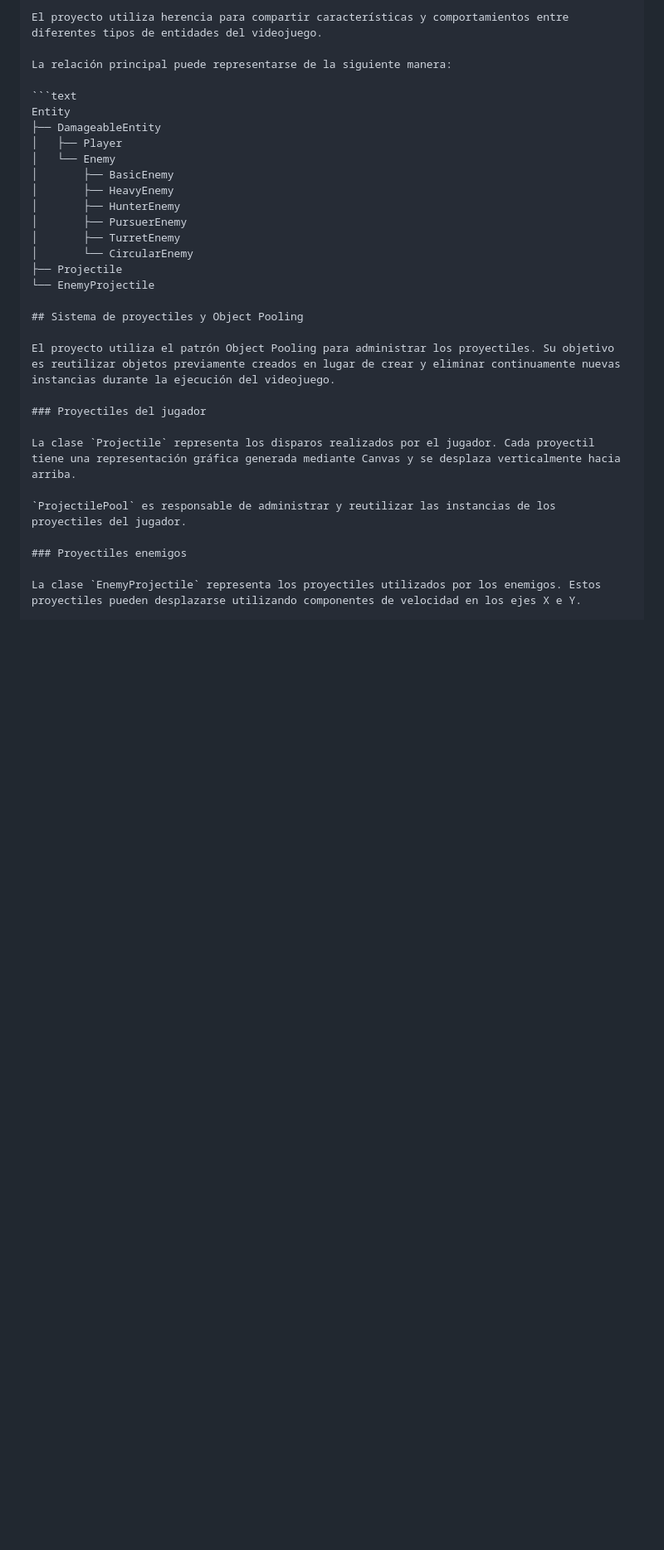
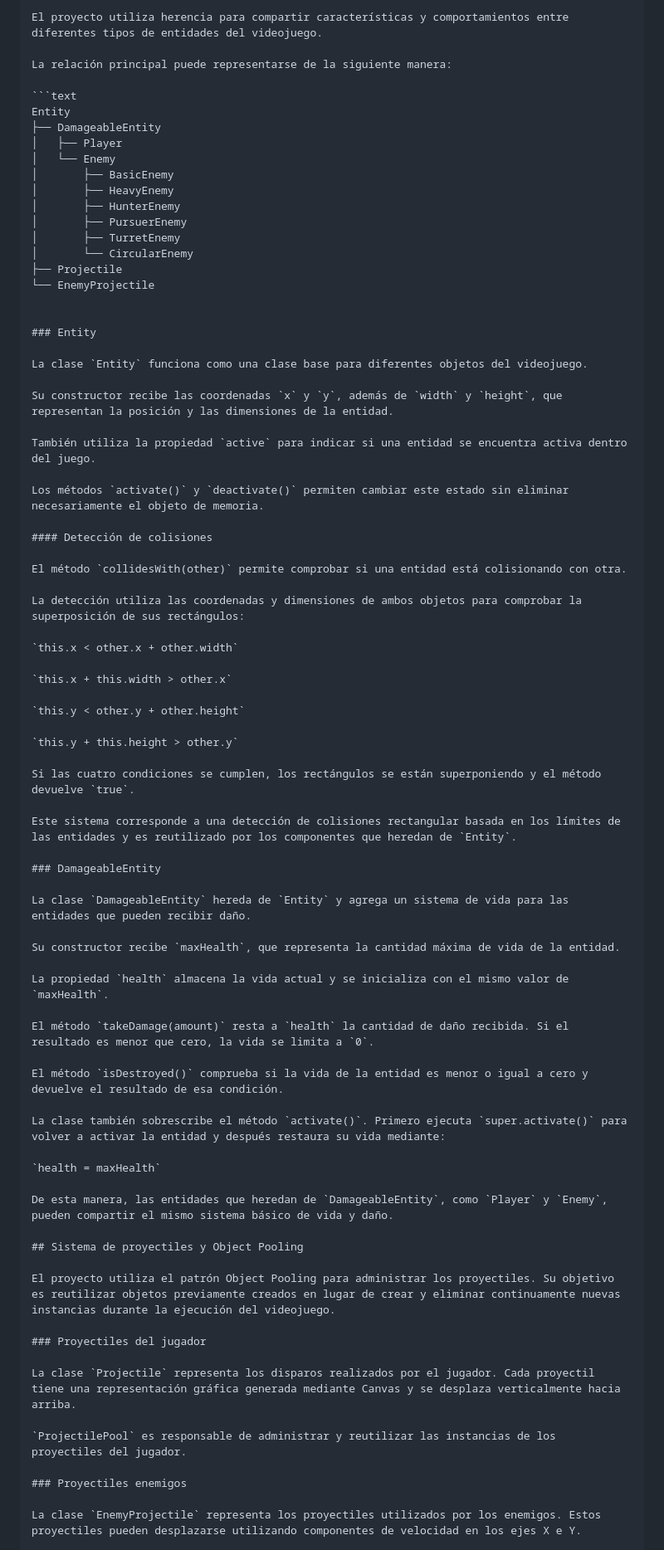
Before and after one commit to jose-mancera430/tenebrae-sorrow-faith, a Markdown page: docs/arquitectura/arquitectura-proyecto.md, the part around the change. Shown at 83% size. Rendered like a GitHub page; blank space fills up the shorter version.

Commit message:
docs: documentar entidades base y colisiones

```diff
--- a/docs/arquitectura/arquitectura-proyecto.md
+++ b/docs/arquitectura/arquitectura-proyecto.md
@@ -70,6 +70,53 @@ Entity
 │       └── CircularEnemy
 ├── Projectile
 └── EnemyProjectile
+
+
+### Entity
+
+La clase `Entity` funciona como una clase base para diferentes objetos del videojuego.
+
+Su constructor recibe las coordenadas `x` y `y`, además de `width` y `height`, que representan la posición y las dimensiones de la entidad.
+
+También utiliza la propiedad `active` para indicar si una entidad se encuentra activa dentro del juego.
+
+Los métodos `activate()` y `deactivate()` permiten cambiar este estado sin eliminar necesariamente el objeto de memoria.
+
+#### Detección de colisiones
+
+El método `collidesWith(other)` permite comprobar si una entidad está colisionando con otra.
+
+La detección utiliza las coordenadas y dimensiones de ambos objetos para comprobar la superposición de sus rectángulos:
+
+`this.x < other.x + other.width`
+
+`this.x + this.width > other.x`
+
+`this.y < other.y + other.height`
+
+`this.y + this.height > other.y`
+
+Si las cuatro condiciones se cumplen, los rectángulos se están superponiendo y el método devuelve `true`.
+
+Este sistema corresponde a una detección de colisiones rectangular basada en los límites de las entidades y es reutilizado por los componentes que heredan de `Entity`.
+
+### DamageableEntity
+
+La clase `DamageableEntity` hereda de `Entity` y agrega un sistema de vida para las entidades que pueden recibir daño.
+
+Su constructor recibe `maxHealth`, que representa la cantidad máxima de vida de la entidad.
+
+La propiedad `health` almacena la vida actual y se inicializa con el mismo valor de `maxHealth`.
+
+El método `takeDamage(amount)` resta a `health` la cantidad de daño recibida. Si el resultado es menor que cero, la vida se limita a `0`.
+
+El método `isDestroyed()` comprueba si la vida de la entidad es menor o igual a cero y devuelve el resultado de esa condición.
+
+La clase también sobrescribe el método `activate()`. Primero ejecuta `super.activate()` para volver a activar la entidad y después restaura su vida mediante:
+
+`health = maxHealth`
+
+De esta manera, las entidades que heredan de `DamageableEntity`, como `Player` y `Enemy`, pueden compartir el mismo sistema básico de vida y daño.
 
 ## Sistema de proyectiles y Object Pooling
 
```
